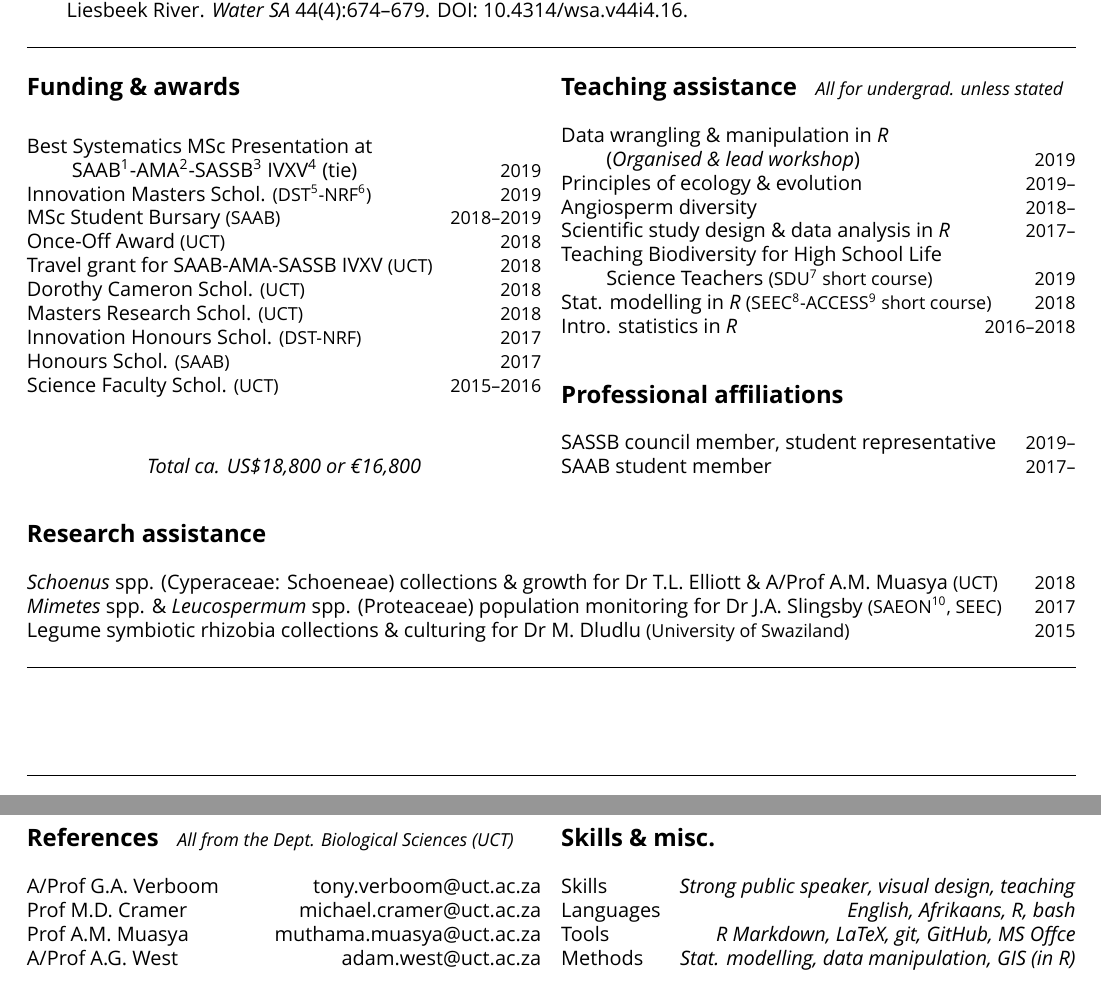
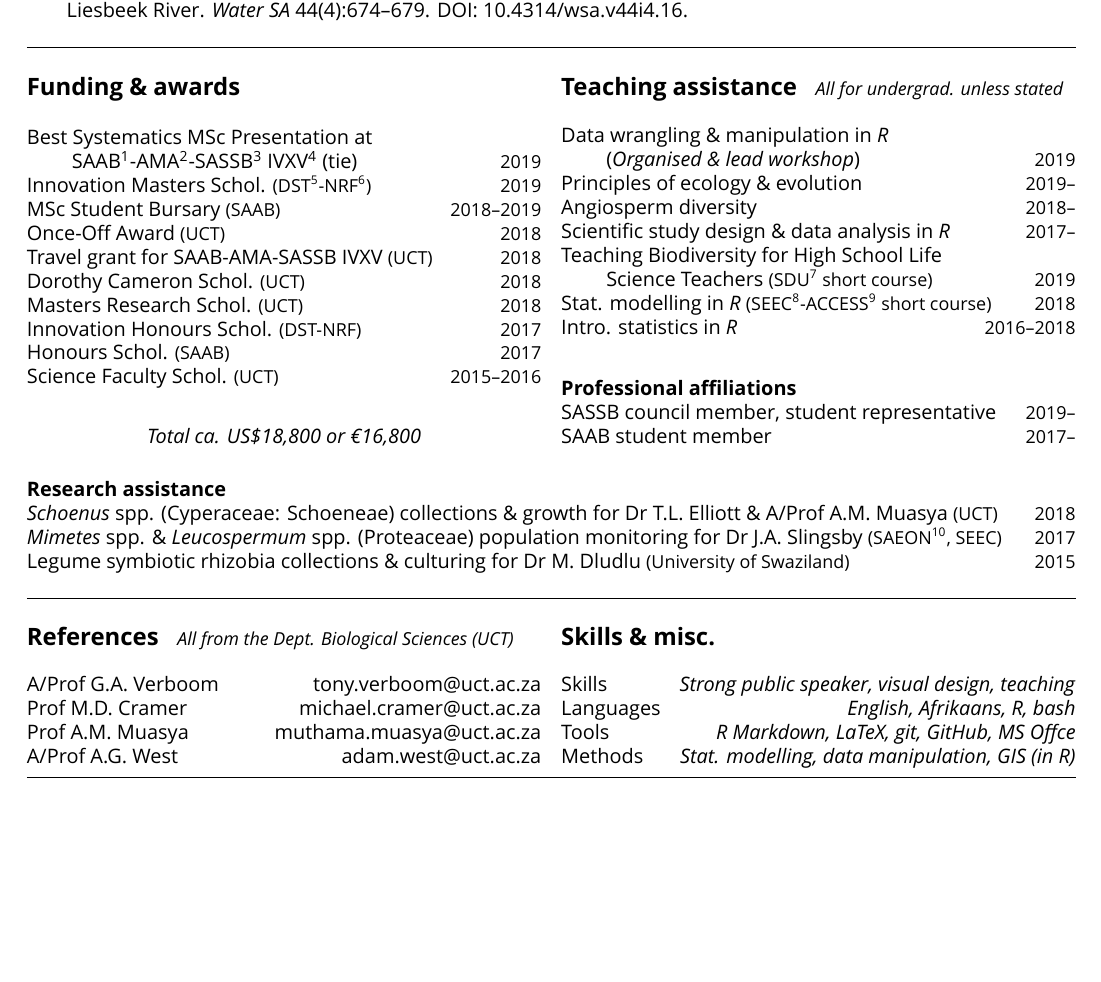
Before and after one commit to rvanmazijk/cv, a LaTeX CV (RvanMazijk_CV_1p.tex): two parts of pages 1 and 2 of 2 before the commit and part of the page after it, the two joined at a grey line, cut so that both start at the same text, the shorter picture padded with empty space. Compiled offline with XeLaTeX; a missing font is replaced by an installed copy or a similar font.

Commit message:
Update formatting of 1p CV a bit

```diff
--- a/RvanMazijk_CV_1p.tex
+++ b/RvanMazijk_CV_1p.tex
@@ -63,16 +63,16 @@ Stat. modelling in \textit{R} {\small (SEEC\footnote{UCT Centre for
                                                          \hfill {\small 2018} \\
 Intro. statistics in \textit{R}                       \hfill {\small 2016--2018}
 
-\subsection*{Professional affiliations} % --------------------------------------
+\hfill
 
+\textbf{Professional affiliations}\\
 SASSB council member, student representative           \hfill {\small 2019--} \\
                                                             % term ends end-2021
 SAAB student member                                       \hfill {\small 2017--}
 
 \end{multicols}
 
-\subsection*{Research assistance} % --------------------------------------------
-
+\textbf{Research assistance}\\
 \textit{Schoenus} spp. (Cyperaceae: Schoeneae) collections \& growth for Dr
   T.L. Elliott \& A/Prof A.M. Muasya {\small (UCT)}      \hfill {\small 2018} \\
 \textit{Mimetes} spp. \& \textit{Leucospermum} spp. (Proteaceae) population
```
Also changed, not shown: RvanMazijk_CV_1p.tex (2 more changed lines).
